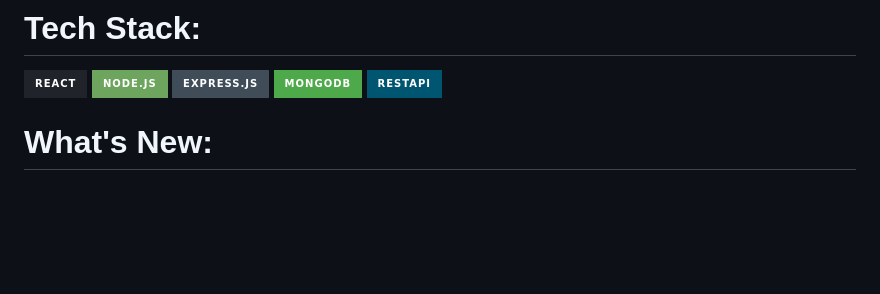
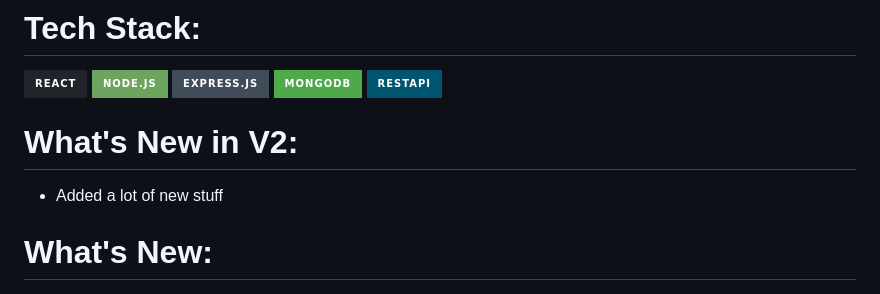
Before and after one commit to abhandary14/WolfJobsV2, a Markdown page: README.md, the part around the change. Rendered like a GitHub page; badges without logos; blank space fills up the shorter version.

```diff
--- a/README.md
+++ b/README.md
@@ -30,6 +30,11 @@
 ![Express.js](https://img.shields.io/badge/express.js-%23404d59.svg?style=for-the-badge&logo=express&logoColor=%2361DAFB)
 ![MongoDB](https://img.shields.io/badge/MongoDB-%234ea94b.svg?style=for-the-badge&logo=mongodb&logoColor=white)
 ![RestAPI](https://img.shields.io/badge/RestAPI-005571?style=for-the-badge&logo=restapi)
+
+# What's New in V2:
+
+ - Added a lot of new stuff
+
 
 # What's New:
 
```
